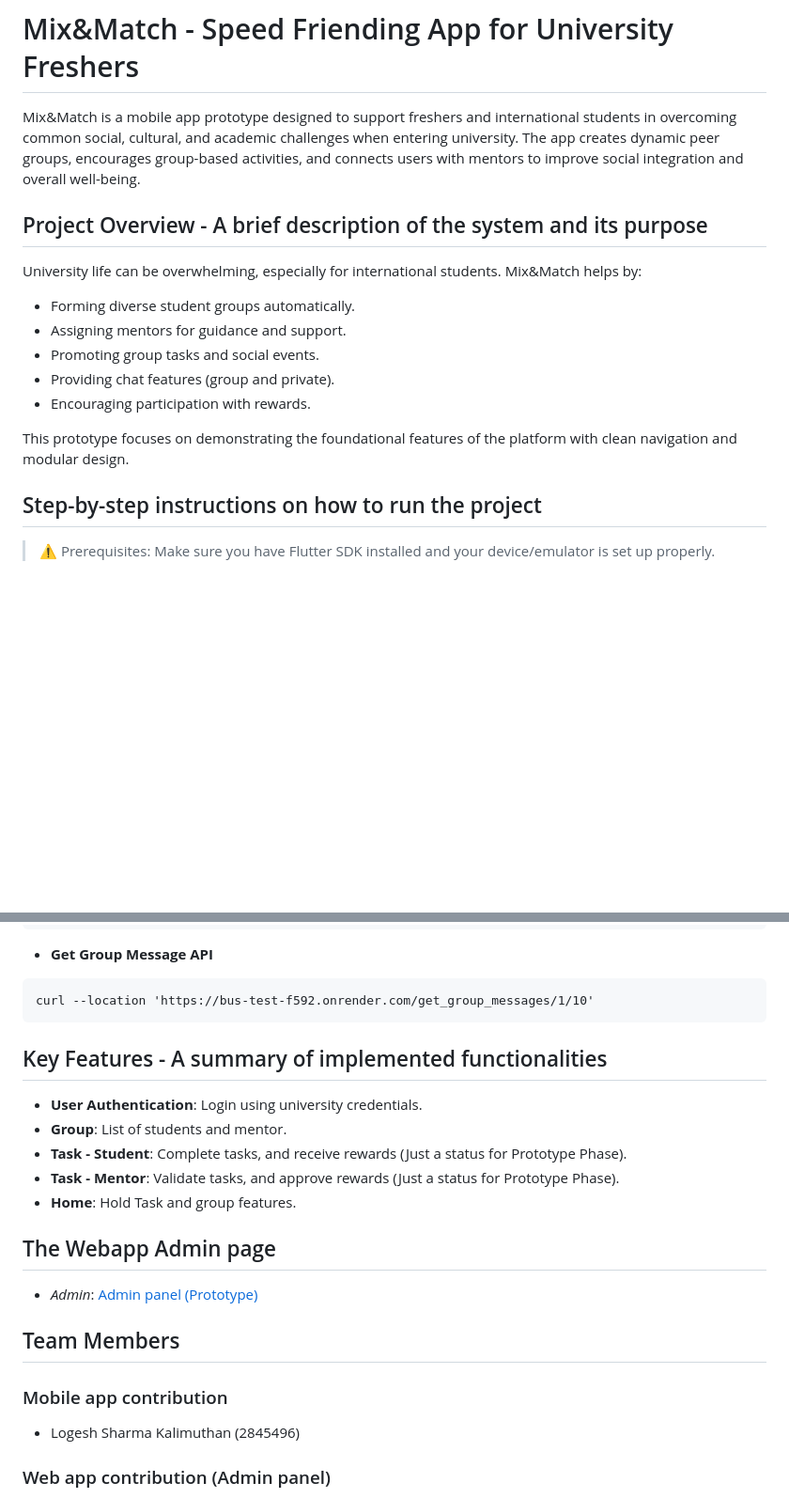
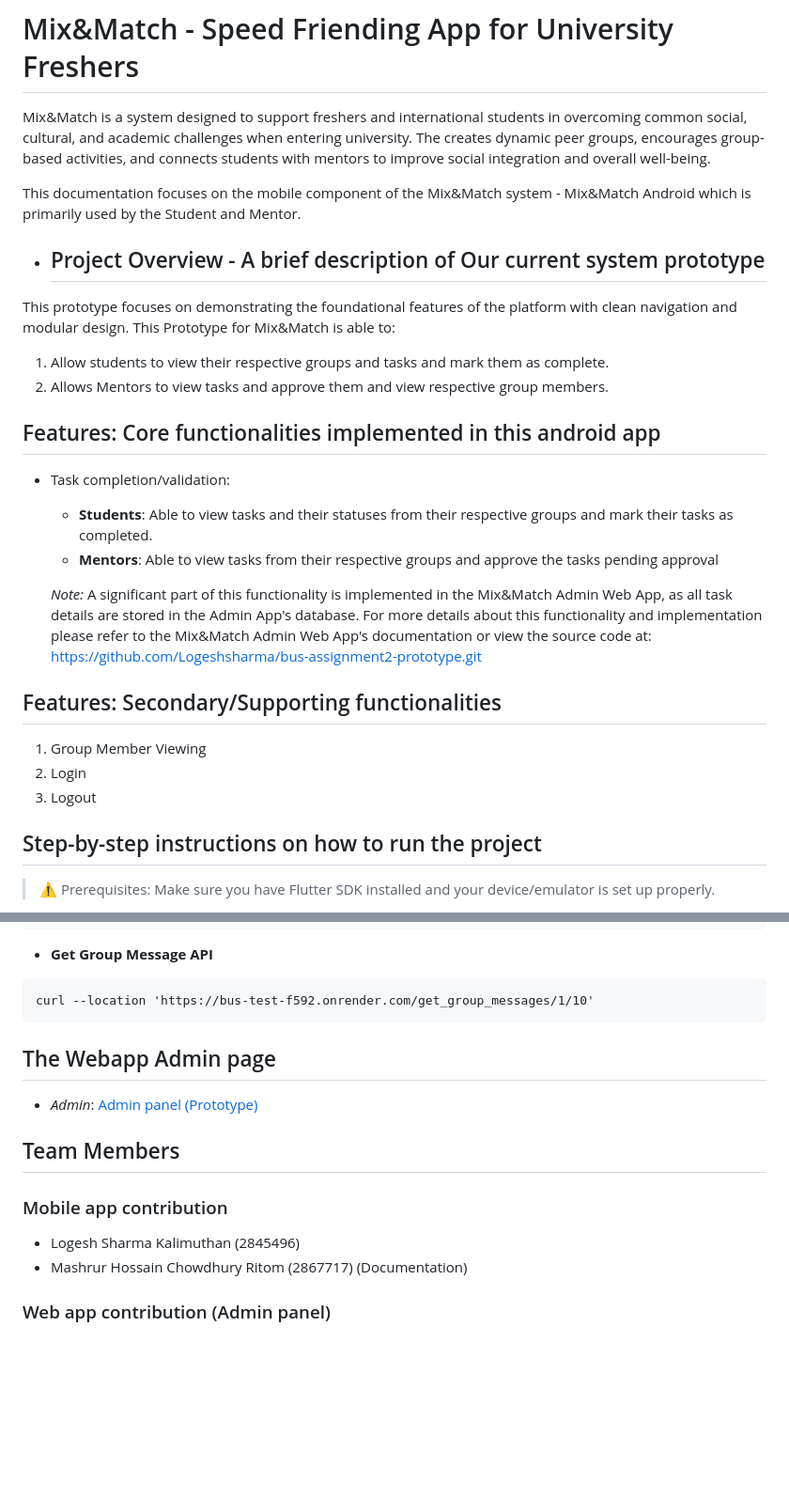
Before and after one commit to Logeshsharma/bus-assignment2-moibleapp-prototype, a Markdown page: README.md, 2 parts joined by grey strips. Shown at 94% size. GitHub-like rendering; blank space fills up the shorter version.

Commit message:
Fixed The Readme inline with WebAPP Readme

````diff
--- a/README.md
+++ b/README.md
@@ -1,18 +1,29 @@
 # Mix&Match - Speed Friending App for University Freshers
 
-Mix&Match is a mobile app prototype designed to support freshers and international students in overcoming common social, cultural, and academic challenges when entering university. The app creates dynamic peer groups, encourages group-based activities, and connects users with mentors to improve social integration and overall well-being.
+Mix&Match is a system designed to support freshers and international students in overcoming common social, cultural, and academic challenges when entering university. The creates dynamic peer groups, encourages group-based activities, and connects students with mentors to improve social integration and overall well-being.
 
-## Project Overview - A brief description of the system and its purpose
+This documentation focuses on the mobile component of the Mix&Match system - Mix&Match Android which is primarily used by the Student and Mentor.
 
-University life can be overwhelming, especially for international students. Mix&Match helps by:
-- Forming diverse student groups automatically.
-- Assigning mentors for guidance and support.
-- Promoting group tasks and social events.
-- Providing chat features (group and private).
-- Encouraging participation with rewards.
+- ## Project Overview - A brief description of Our current system prototype
 
 This prototype focuses on demonstrating the foundational features of the platform with clean navigation and modular design.
+This Prototype for Mix&Match is able to:
+1. Allow students to view their respective groups and tasks and mark them as complete.
+2. Allows Mentors to view tasks and approve them and view respective group members.
 
+
+## Features: Core functionalities implemented in this android app
+- Task completion/validation:
+  - **Students**: Able to view tasks and their statuses from their respective groups and mark their tasks as completed.
+  - **Mentors**: Able to view tasks from their respective groups and approve the tasks pending approval
+
+  *Note:* A significant part of this functionality is implemented in the Mix&Match Admin Web App, as all task details are stored in the Admin App's database. For more details about this functionality and implementation please refer to the Mix&Match Admin Web App's documentation or view the source code at: https://github.com/Logeshsharma/bus-assignment2-prototype.git
+
+
+## Features: Secondary/Supporting functionalities
+1. Group Member Viewing
+2. Login
+3. Logout
 
 ## Step-by-step instructions on how to run the project
 
@@ -109,13 +120,7 @@ curl --location 'https://bus-test-f592.onrender.com/get_group_messages/1/10'
 ```
 
 
-## Key Features - A summary of implemented functionalities
 
-- **User Authentication**: Login using university credentials.
-- **Group**: List of students and mentor.
-- **Task - Student**: Complete tasks, and receive rewards (Just a status for Prototype Phase).
-- **Task - Mentor**: Validate tasks, and approve rewards (Just a status for Prototype Phase).
-- **Home**: Hold Task and group features.
 
 ## The Webapp Admin page
 
@@ -127,6 +132,7 @@ curl --location 'https://bus-test-f592.onrender.com/get_group_messages/1/10'
 ### Mobile app contribution
 
 - Logesh Sharma Kalimuthan (2845496)
+- Mashrur Hossain Chowdhury Ritom (2867717) (Documentation)
 
 ### Web app contribution (Admin panel)
 
````
